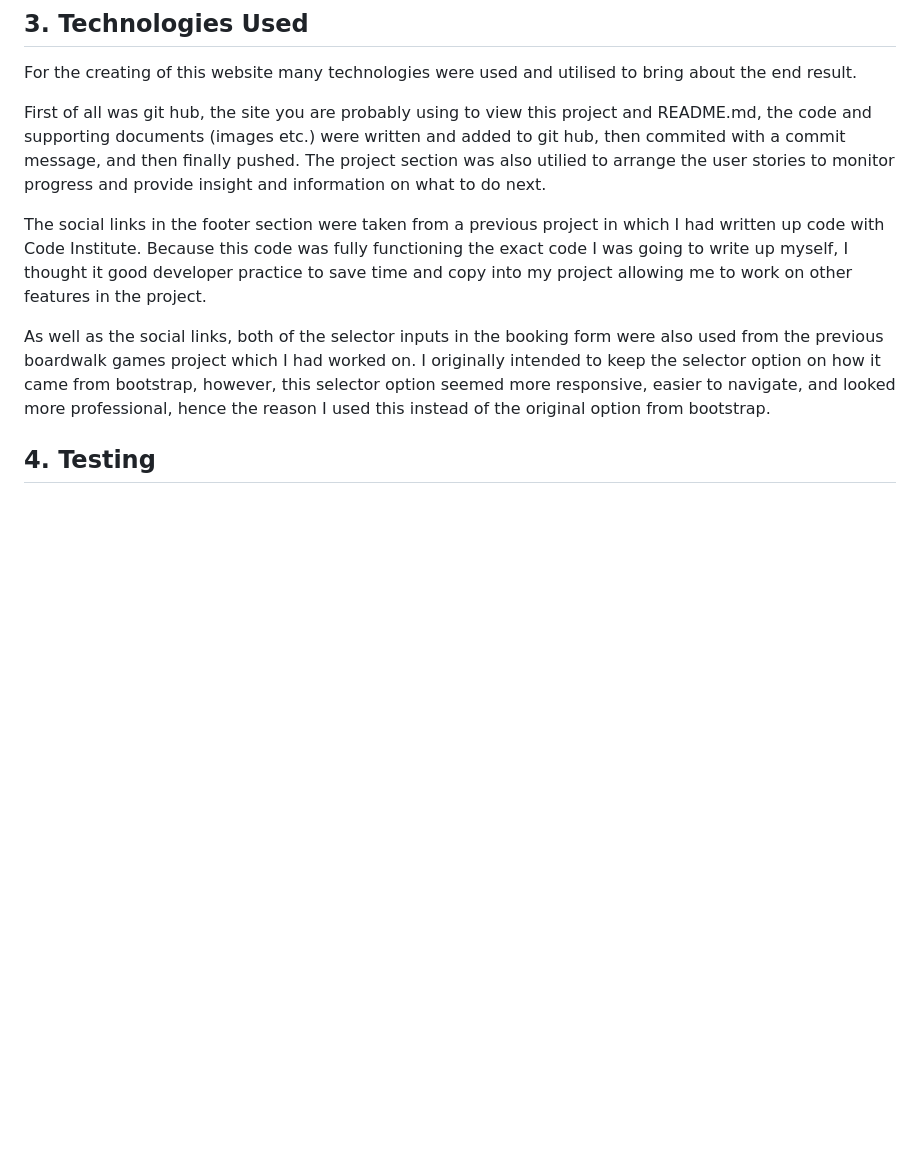
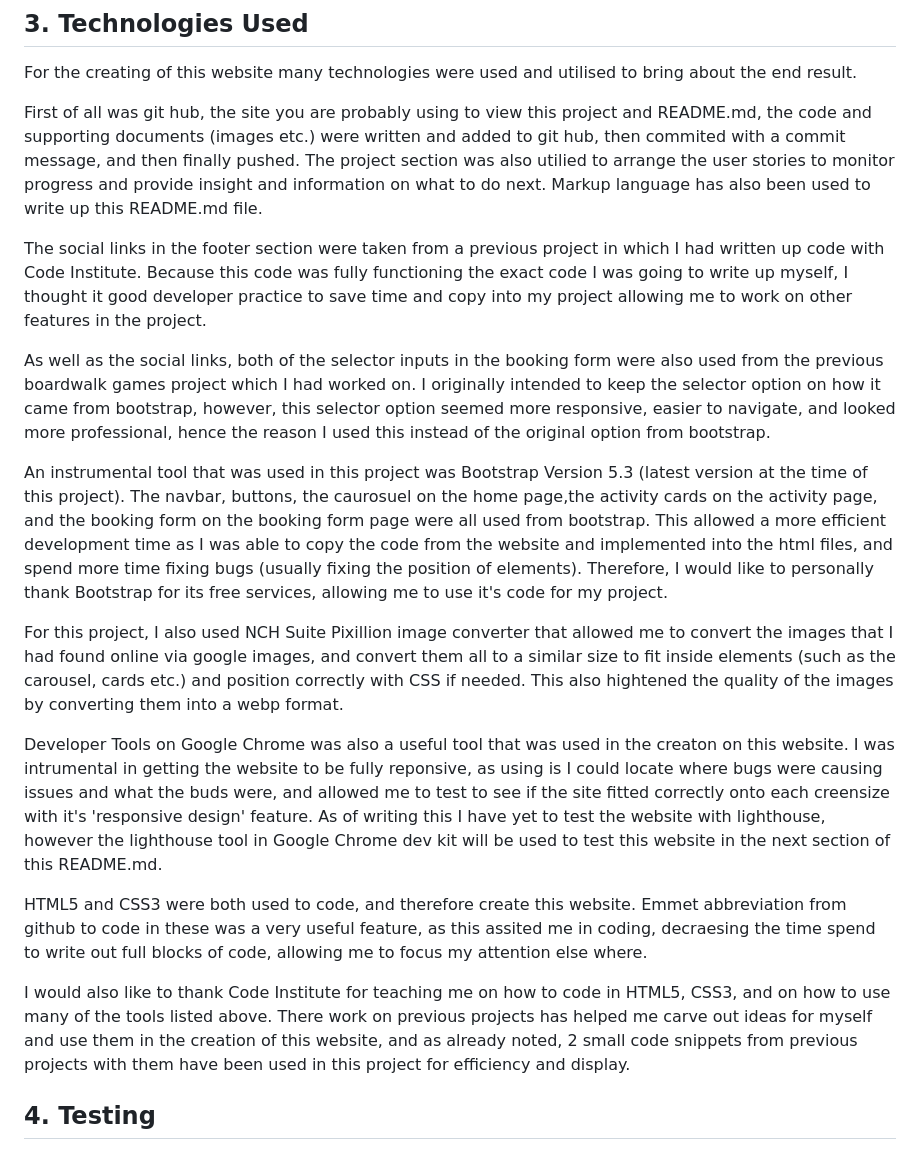
Before and after one commit to Mark1-15/project-1, a Markdown page: README.md, the part around the change. Rendered like a GitHub page; blank space fills up the shorter version.

Commit message:
finished writing 3. Technologies Used in README.md

```diff
--- a/README.md
+++ b/README.md
@@ -139,11 +139,21 @@ Secondly, a donate button was planned to be implemented onto the website to poss
 
 For the creating of this website many technologies were used and utilised to bring about the end result.
 
-First of all was git hub, the site you are probably using to view this project and README.md, the code and supporting documents (images etc.) were written and added to git hub, then commited with a commit message, and then finally pushed. The project section was also utilied to arrange the user stories to monitor progress and provide insight and information on what to do next.
+First of all was git hub, the site you are probably using to view this project and README.md, the code and supporting documents (images etc.) were written and added to git hub, then commited with a commit message, and then finally pushed. The project section was also utilied to arrange the user stories to monitor progress and provide insight and information on what to do next. Markup language has also been used to write up this README.md file.
 
 The social links in the footer section were taken from a previous project in which I had written up code with Code Institute. Because this code was fully functioning the exact code I was going to write up myself, I thought it good developer practice to save time and copy into my project allowing me to work on other features in the project.
 
 As well as the social links, both of the selector inputs in the booking form were also used from the previous boardwalk games project which I had worked on. I originally intended to keep the selector option on how it came from bootstrap, however, this selector option seemed more responsive, easier to navigate, and looked more professional, hence the reason I used this instead of the original option from bootstrap.
+
+An instrumental tool that was used in this project was Bootstrap Version 5.3 (latest version at the time of this project). The navbar, buttons, the caurosuel on the home page,the activity cards on the activity page, and the booking form on the booking form page were all used from bootstrap. This allowed a more efficient development time as I was able to copy the code from the website and implemented into the html files, and spend more time fixing bugs (usually fixing the position of elements). Therefore, I would like to personally thank Bootstrap for its free services, allowing me to use it's code for my project.
+
+For this project, I also used NCH Suite Pixillion image converter that allowed me to convert the images that I had found online via google images, and convert them all to a similar size to fit inside elements (such as the carousel, cards etc.) and position correctly with CSS if needed. This also hightened the quality of the images by converting them into a webp format.
+
+Developer Tools on Google Chrome was also a useful tool that was used in the creaton on this website. I was intrumental in getting the website to be fully reponsive, as using is I could locate where bugs were causing issues and what the buds were, and allowed me to test to see if the site fitted correctly onto each creensize with it's 'responsive design' feature. As of writing this I have yet to test the website with lighthouse, however the lighthouse tool in Google Chrome dev kit will be used to test this website in the next section of this README.md.
+
+HTML5 and CSS3 were both used to code, and therefore create this website. Emmet abbreviation from github to code in these was a very useful feature, as this assited me in coding, decraesing the time spend to write out full blocks of code, allowing me to focus my attention else where.
+
+I would also like to thank Code Institute for teaching me on how to code in HTML5, CSS3, and on how to use many of the tools listed above. There work on previous projects has helped me carve out ideas for myself and use them in the creation of this website, and as already noted, 2 small code snippets from previous projects with them have been used in this project for efficiency and display.
 
 
 
```
